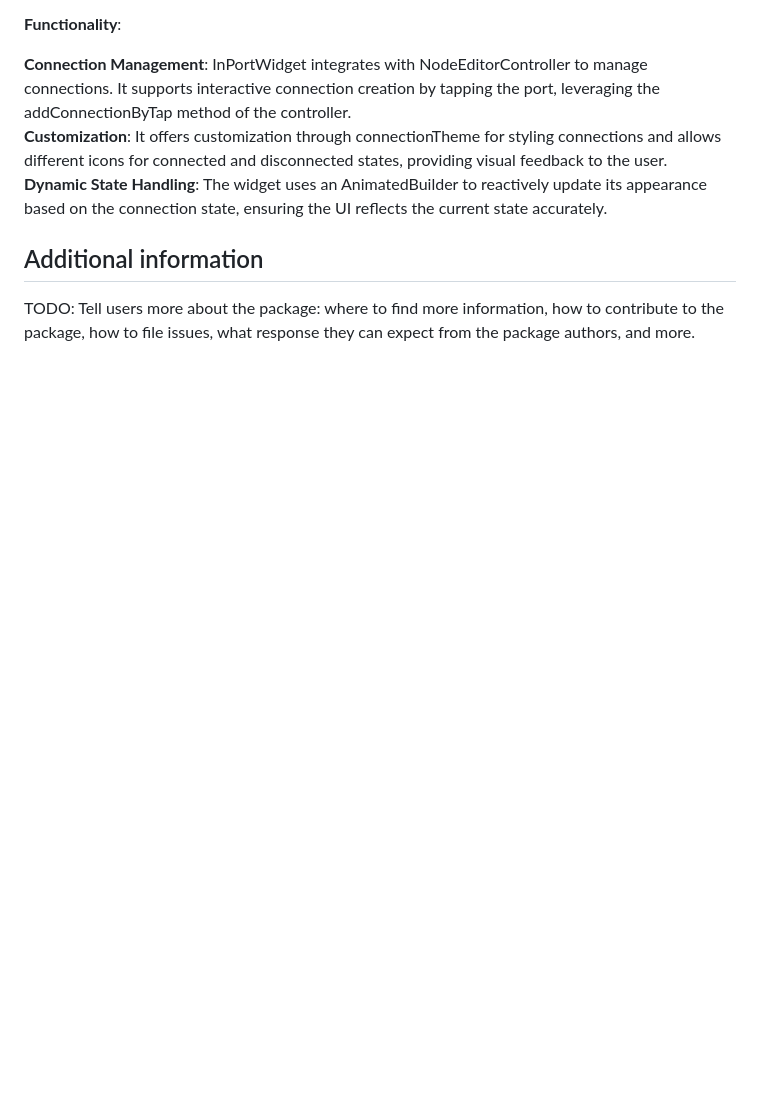
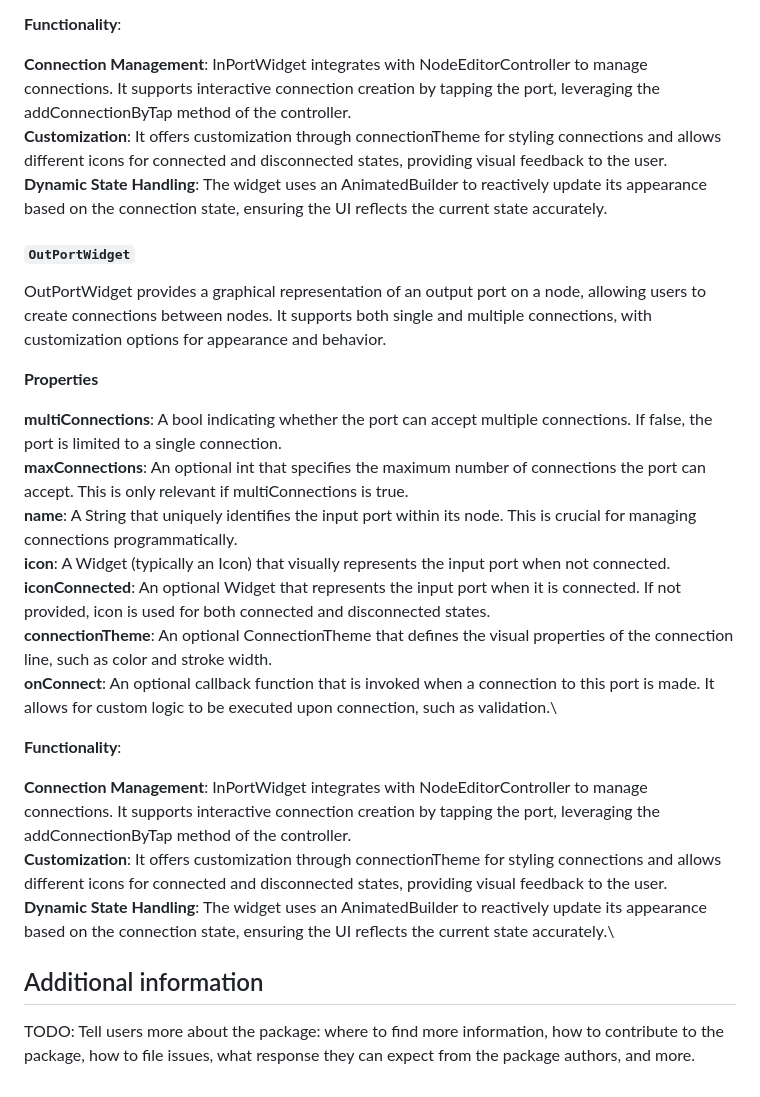
Before and after one commit to alexst07/flutter_node_editor, a Markdown page: README.md, the part around the change. Drawn GitHub-style; blank space fills up the shorter version.

Commit message:
add output port description in README.md

```diff
--- a/README.md
+++ b/README.md
@@ -211,6 +211,26 @@ InPortWidget provides a graphical representation of an input port on a node, all
 **Customization**: It offers customization through connectionTheme for styling connections and allows different icons for connected and disconnected states, providing visual feedback to the user.\
 **Dynamic State Handling**: The widget uses an AnimatedBuilder to reactively update its appearance based on the connection state, ensuring the UI reflects the current state accurately.
 
+
+##### `OutPortWidget`
+OutPortWidget provides a graphical representation of an output port on a node, allowing users to create connections between nodes. It supports both single and multiple connections, with customization options for appearance and behavior.
+
+**Properties**
+
+**multiConnections**: A bool indicating whether the port can accept multiple connections. If false, the port is limited to a single connection.\
+**maxConnections**: An optional int that specifies the maximum number of connections the port can accept. This is only relevant if multiConnections is true.\
+**name**: A String that uniquely identifies the input port within its node. This is crucial for managing connections programmatically.\
+**icon**: A Widget (typically an Icon) that visually represents the input port when not connected.\
+**iconConnected**: An optional Widget that represents the input port when it is connected. If not provided, icon is used for both connected and disconnected states.\
+**connectionTheme**: An optional ConnectionTheme that defines the visual properties of the connection line, such as color and stroke width.\
+**onConnect**: An optional callback function that is invoked when a connection to this port is made. It allows for custom logic to be executed upon connection, such as validation.\
+
+**Functionality**:
+
+**Connection Management**: InPortWidget integrates with NodeEditorController to manage connections. It supports interactive connection creation by tapping the port, leveraging the addConnectionByTap method of the controller.\
+**Customization**: It offers customization through connectionTheme for styling connections and allows different icons for connected and disconnected states, providing visual feedback to the user.\
+**Dynamic State Handling**: The widget uses an AnimatedBuilder to reactively update its appearance based on the connection state, ensuring the UI reflects the current state accurately.\
+
 ## Additional information
 
 TODO: Tell users more about the package: where to find more information, how to
```
